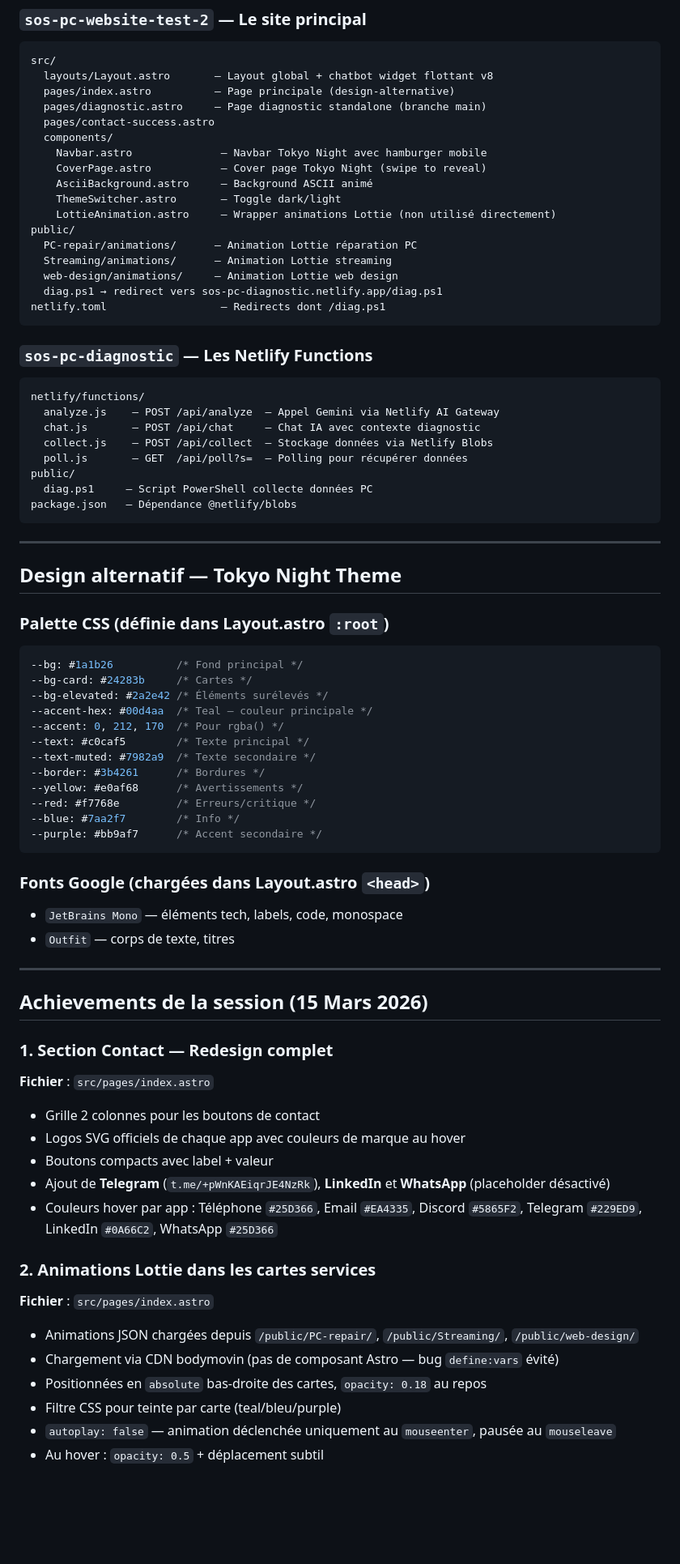
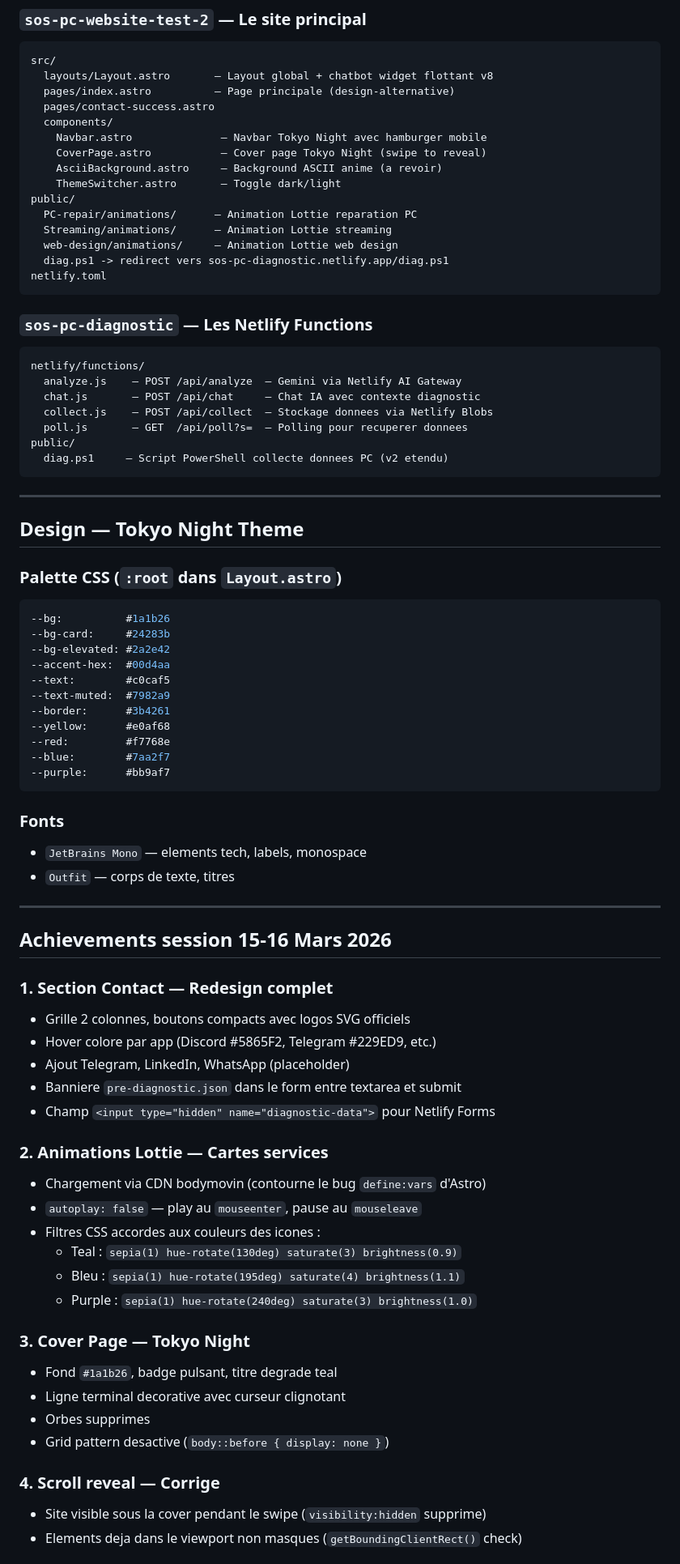
Before and after one commit to methammer/sos-pc-website-test-2, a Markdown page: HANDOFF.md, the part around one of its changes. Shown at 81% size. GitHub-like rendering; blank space fills up the shorter version.

Commit message:
docs: handoff mis a jour session 16 mars 2026

````diff
--- a/HANDOFF.md
+++ b/HANDOFF.md
@@ -25,78 +25,80 @@ Services : réparation PC, création web, hébergement streaming, hébergement I
 src/
   layouts/Layout.astro       — Layout global + chatbot widget flottant v8
   pages/index.astro          — Page principale (design-alternative)
-  pages/diagnostic.astro     — Page diagnostic standalone (branche main)
   pages/contact-success.astro
   components/
     Navbar.astro              — Navbar Tokyo Night avec hamburger mobile
     CoverPage.astro           — Cover page Tokyo Night (swipe to reveal)
-    AsciiBackground.astro     — Background ASCII animé
+    AsciiBackground.astro     — Background ASCII anime (a revoir)
     ThemeSwitcher.astro       — Toggle dark/light
-    LottieAnimation.astro     — Wrapper animations Lottie (non utilisé directement)
 public/
-  PC-repair/animations/      — Animation Lottie réparation PC
+  PC-repair/animations/      — Animation Lottie reparation PC
   Streaming/animations/      — Animation Lottie streaming
   web-design/animations/     — Animation Lottie web design
-  diag.ps1 → redirect vers sos-pc-diagnostic.netlify.app/diag.ps1
-netlify.toml                  — Redirects dont /diag.ps1
+  diag.ps1 -> redirect vers sos-pc-diagnostic.netlify.app/diag.ps1
+netlify.toml
 ```
 
 ### `sos-pc-diagnostic` — Les Netlify Functions
 ```
 netlify/functions/
-  analyze.js    — POST /api/analyze  — Appel Gemini via Netlify AI Gateway
+  analyze.js    — POST /api/analyze  — Gemini via Netlify AI Gateway
   chat.js       — POST /api/chat     — Chat IA avec contexte diagnostic
-  collect.js    — POST /api/collect  — Stockage données via Netlify Blobs
-  poll.js       — GET  /api/poll?s=  — Polling pour récupérer données
+  collect.js    — POST /api/collect  — Stockage donnees via Netlify Blobs
+  poll.js       — GET  /api/poll?s=  — Polling pour recuperer donnees
 public/
-  diag.ps1     — Script PowerShell collecte données PC
-package.json   — Dépendance @netlify/blobs
+  diag.ps1     — Script PowerShell collecte donnees PC (v2 etendu)
 ```
 
 ---
 
-## Design alternatif — Tokyo Night Theme
+## Design — Tokyo Night Theme
 
-### Palette CSS (définie dans Layout.astro `:root`)
+### Palette CSS (`:root` dans `Layout.astro`)
 ```css
---bg: #1a1b26          /* Fond principal */
---bg-card: #24283b     /* Cartes */
---bg-elevated: #2a2e42 /* Éléments surélevés */
---accent-hex: #00d4aa  /* Teal — couleur principale */
---accent: 0, 212, 170  /* Pour rgba() */
---text: #c0caf5        /* Texte principal */
---text-muted: #7982a9  /* Texte secondaire */
---border: #3b4261      /* Bordures */
---yellow: #e0af68      /* Avertissements */
---red: #f7768e         /* Erreurs/critique */
---blue: #7aa2f7        /* Info */
---purple: #bb9af7      /* Accent secondaire */
+--bg:          #1a1b26
+--bg-card:     #24283b
+--bg-elevated: #2a2e42
+--accent-hex:  #00d4aa
+--text:        #c0caf5
+--text-muted:  #7982a9
+--border:      #3b4261
+--yellow:      #e0af68
+--red:         #f7768e
+--blue:        #7aa2f7
+--purple:      #bb9af7
 ```
 
-### Fonts Google (chargées dans Layout.astro `<head>`)
-- `JetBrains Mono` — éléments tech, labels, code, monospace
+### Fonts
+- `JetBrains Mono` — elements tech, labels, monospace
 - `Outfit` — corps de texte, titres
 
 ---
 
-## Achievements de la session (15 Mars 2026)
+## Achievements session 15-16 Mars 2026
 
 ### 1. Section Contact — Redesign complet
-**Fichier** : `src/pages/index.astro`
+- Grille 2 colonnes, boutons compacts avec logos SVG officiels
+- Hover colore par app (Discord #5865F2, Telegram #229ED9, etc.)
+- Ajout Telegram, LinkedIn, WhatsApp (placeholder)
+- Banniere `pre-diagnostic.json` dans le form entre textarea et submit
+- Champ `<input type="hidden" name="diagnostic-data">` pour Netlify Forms
 
-- Grille 2 colonnes pour les boutons de contact
-- Logos SVG officiels de chaque app avec couleurs de marque au hover
-- Boutons compacts avec label + valeur
-- Ajout de **Telegram** (`t.me/+pWnKAEiqrJE4NzRk`), **LinkedIn** et **WhatsApp** (placeholder désactivé)
-- Couleurs hover par app : Téléphone `#25D366`, Email `#EA4335`, Discord `#5865F2`, Telegram `#229ED9`, LinkedIn `#0A66C2`, WhatsApp `#25D366`
+### 2. Animations Lottie — Cartes services
+- Chargement via CDN bodymovin (contourne le bug `define:vars` d'Astro)
+- `autoplay: false` — play au `mouseenter`, pause au `mouseleave`
+- Filtres CSS accordes aux couleurs des icones :
+  - Teal   : `sepia(1) hue-rotate(130deg) saturate(3) brightness(0.9)`
+  - Bleu   : `sepia(1) hue-rotate(195deg) saturate(4) brightness(1.1)`
+  - Purple : `sepia(1) hue-rotate(240deg) saturate(3) brightness(1.0)`
 
-### 2. Animations Lottie dans les cartes services
-**Fichier** : `src/pages/index.astro`
+### 3. Cover Page — Tokyo Night
+- Fond `#1a1b26`, badge pulsant, titre degrade teal
+- Ligne terminal decorative avec curseur clignotant
+- Orbes supprimes
+- Grid pattern desactive (`body::before { display: none }`)
 
-- Animations JSON chargées depuis `/public/PC-repair/`, `/public/Streaming/`, `/public/web-design/`
-- Chargement via CDN bodymovin (pas de composant Astro — bug `define:vars` évité)
-- Positionnées en `absolute` bas-droite des cartes, `opacity: 0.18` au repos
-- Filtre CSS pour teinte par carte (teal/bleu/purple)
-- `autoplay: false` — animation déclenchée uniquement au `mouseenter`, pausée au `mouseleave`
-- Au hover : `opacity: 0.5` + déplacement subtil
+### 4. Scroll reveal — Corrige
+- Site visible sous la cover pendant le swipe (`visibility:hidden` supprime)
+- Elements deja dans le viewport non masques (`getBoundingClientRect()` check)
 
````
Also changed, not shown: other parts of HANDOFF.md (+88 -146 lines).
